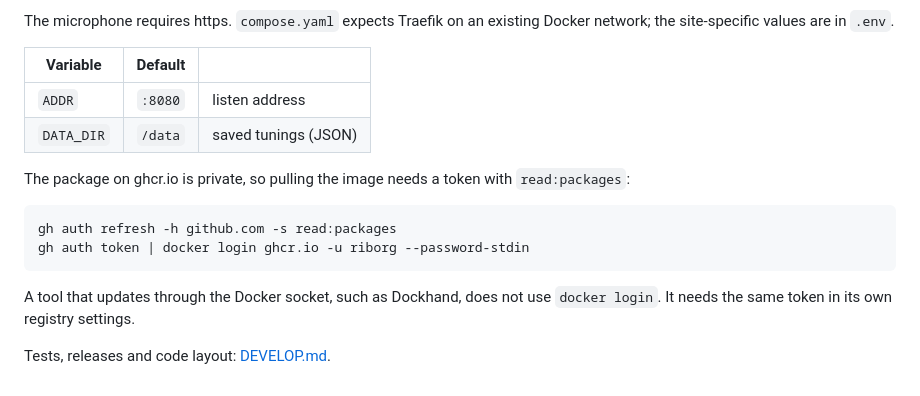
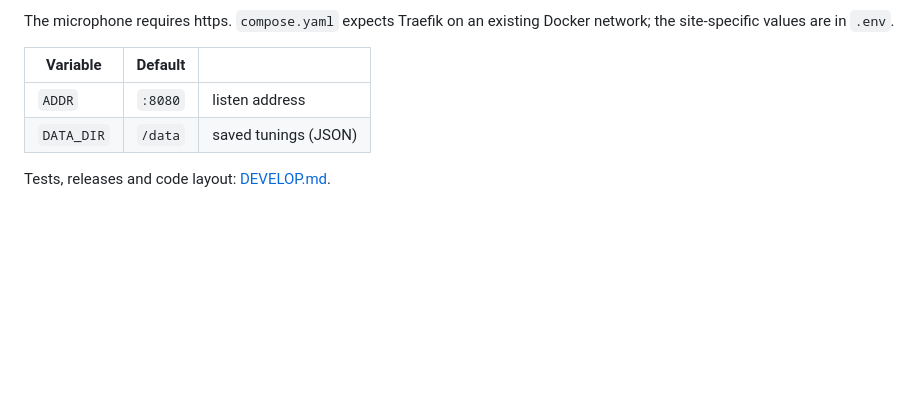
Before and after one commit to riborg/pianotunah, a Markdown page: README.md, the part around the change. Rendered like a GitHub page; blank space fills up the shorter version.

Commit message:
Remove ghcr.io login from the README; the image is public

````diff
--- a/README.md
+++ b/README.md
@@ -70,13 +70,4 @@ The microphone requires https. `compose.yaml` expects Traefik on an existing Doc
 | `ADDR`     | `:8080` | listen address |
 | `DATA_DIR` | `/data` | saved tunings (JSON) |
 
-The package on ghcr.io is private, so pulling the image needs a token with `read:packages`:
-
-```sh
-gh auth refresh -h github.com -s read:packages
-gh auth token | docker login ghcr.io -u riborg --password-stdin
-```
-
-A tool that updates through the Docker socket, such as Dockhand, does not use `docker login`. It needs the same token in its own registry settings.
-
 Tests, releases and code layout: [DEVELOP.md](DEVELOP.md).
````
